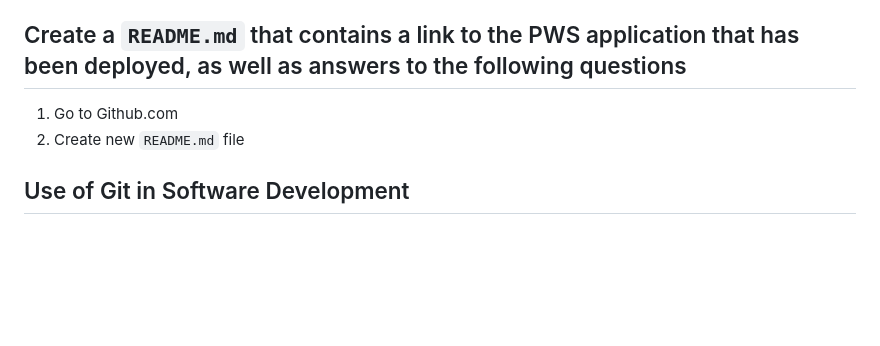
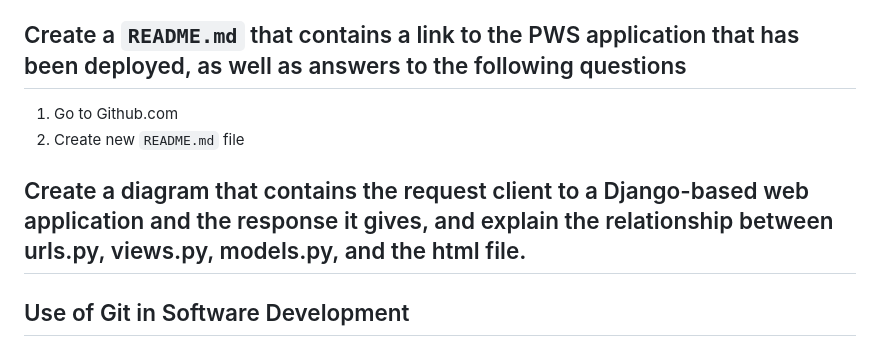
Before and after one commit to adyoprawira/shopey, a Markdown page: README.md, the part around the change. Rendered like a GitHub page; blank space fills up the shorter version.

````diff
--- a/README.md
+++ b/README.md
@@ -294,6 +294,10 @@ git push -u origin main
 1. Go to Github.com
 2. Create new ```README.md``` file
 
+## Create a diagram that contains the request client to a Django-based web application and the response it gives, and explain the relationship between urls.py, views.py, models.py, and the html file.
+
+
+
 ## Use of Git in Software Development
 1. Git tracks changes to files over time. This allows developers to revisit specific versions of the project. So, they can revert to a previous state.
 2. With Git, it is possible tfor multiple developers to collaborate and work on the same project at the same time. It allows each person to have a local copy of the project. Each devs can make changes independently and Git helps in merging changes from different contributors.
````
